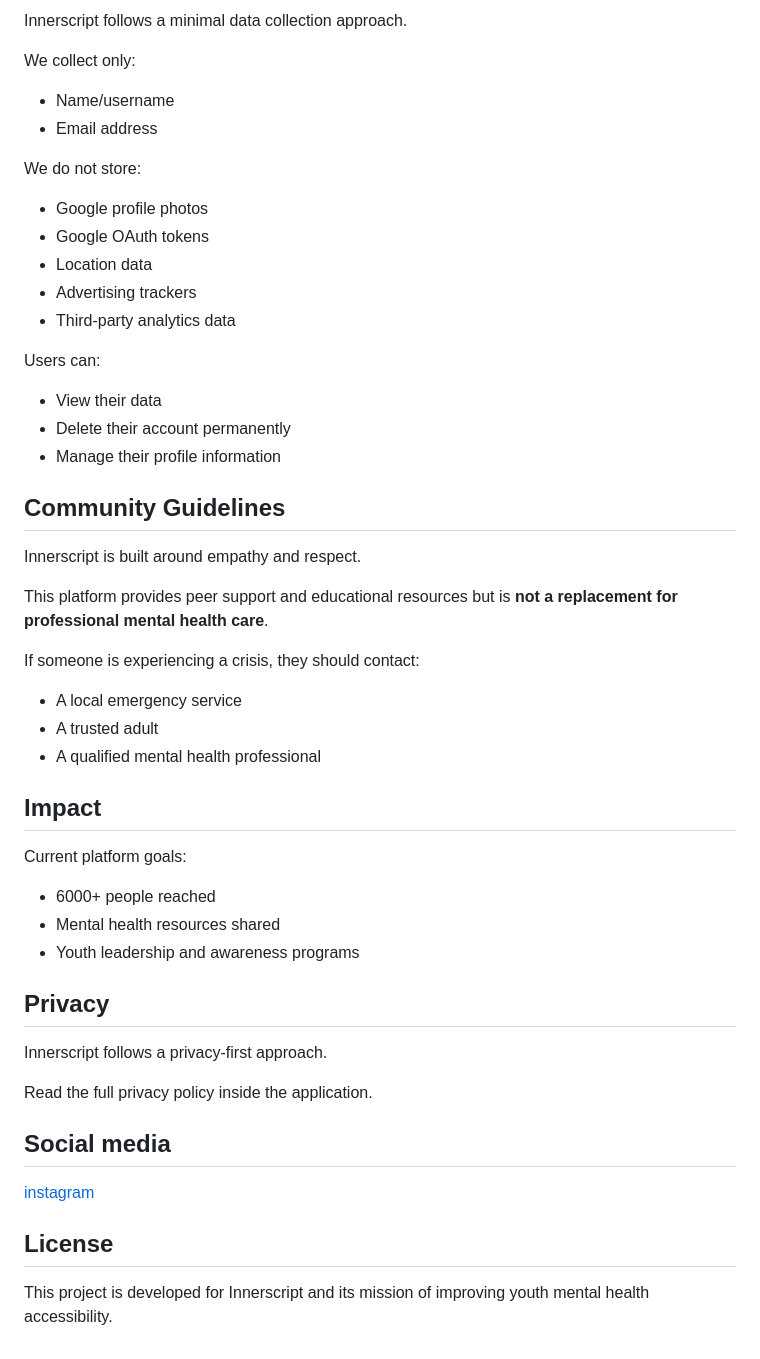
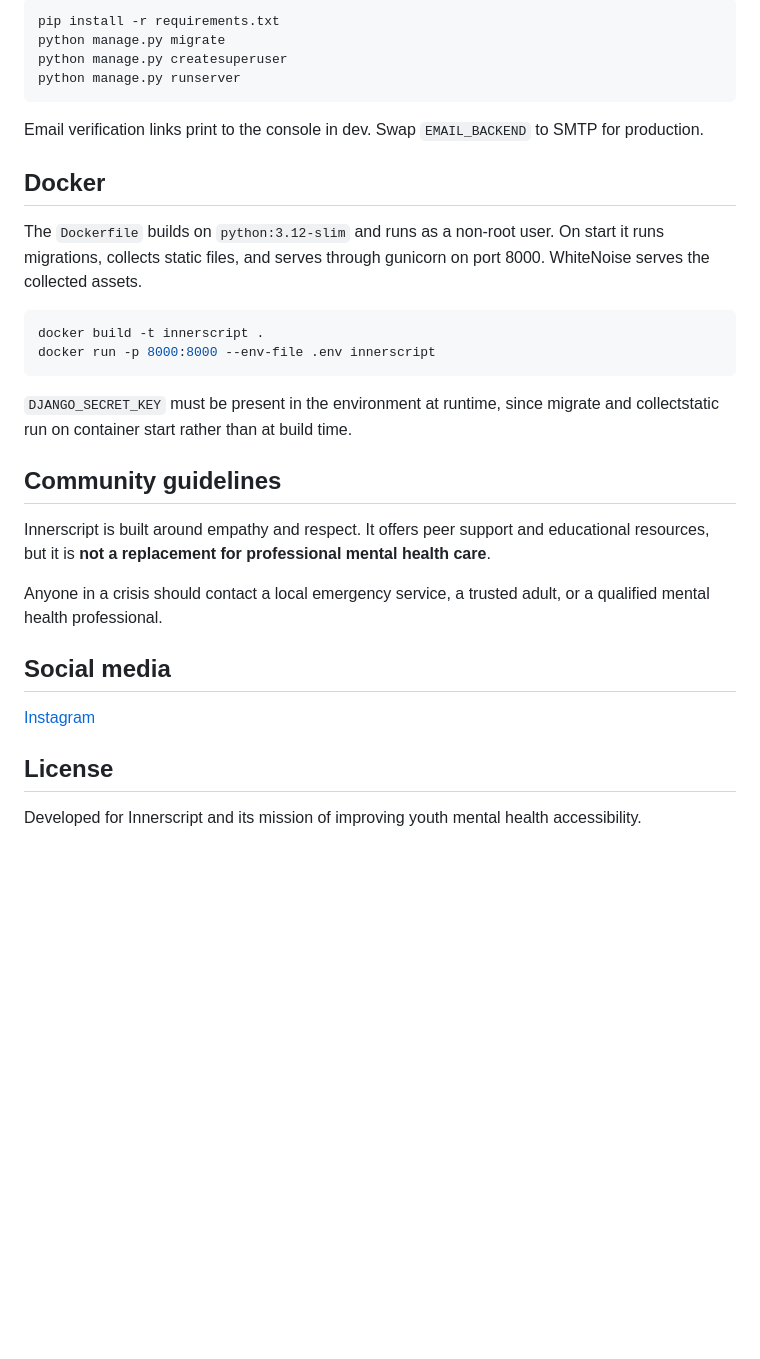
Before and after one commit to 16A9DA/innerscript, a Markdown page: README.md, the part around one of its changes. Rendered like a GitHub page; blank space fills up the shorter version.

````diff
--- a/README.md
+++ b/README.md
@@ -78,63 +74,38 @@ Users can access:
 
-Innerscript follows a minimal data collection approach.
+```bash
+pip install -r requirements.txt
+python manage.py migrate
+python manage.py createsuperuser
+python manage.py runserver
+```
 
-We collect only:
-
-- Name/username
-- Email address
-
-We do not store:
-
-- Google profile photos
-- Google OAuth tokens
-- Location data
-- Advertising trackers
-- Third-party analytics data
-
-Users can:
-
-- View their data
-- Delete their account permanently
-- Manage their profile information
+Email verification links print to the console in dev. Swap `EMAIL_BACKEND` to SMTP for production.
 
 
+## Docker
 
-## Community Guidelines
+The `Dockerfile` builds on `python:3.12-slim` and runs as a non-root user. On start it runs migrations, collects static files, and serves through gunicorn on port 8000. WhiteNoise serves the collected assets.
 
-Innerscript is built around empathy and respect.
+```bash
+docker build -t innerscript .
+docker run -p 8000:8000 --env-file .env innerscript
+```
 
-This platform provides peer support and educational resources but is **not a replacement for professional mental health care**.
-
-If someone is experiencing a crisis, they should contact:
-- A local emergency service
-- A trusted adult
-- A qualified mental health professional
+`DJANGO_SECRET_KEY` must be present in the environment at runtime, since migrate and collectstatic run on container start rather than at build time.
 
 
+## Community guidelines
 
-##  Impact
+Innerscript is built around empathy and respect. It offers peer support and educational resources, but it is **not a replacement for professional mental health care**.
 
-Current platform goals:
-
-- 6000+ people reached
-- Mental health resources shared
-- Youth leadership and awareness programs
-
-
-
-## Privacy
-
-Innerscript follows a privacy-first approach.
-
-Read the full privacy policy inside the application.
-
+Anyone in a crisis should contact a local emergency service, a trusted adult, or a qualified mental health professional.
 
 
 ## Social media
 
-[instagram](https://www.instagram.com/innerscript.project?igsh=Y2l5ODJmYnc5Zmtj)
+[Instagram](https://www.instagram.com/innerscript.project?igsh=Y2l5ODJmYnc5Zmtj)
 
 
 ## License
 
-This project is developed for Innerscript and its mission of improving youth mental health accessibility.
+Developed for Innerscript and its mission of improving youth mental health accessibility.
````
Also changed, not shown: other parts of README.md (+34 -38 lines).
